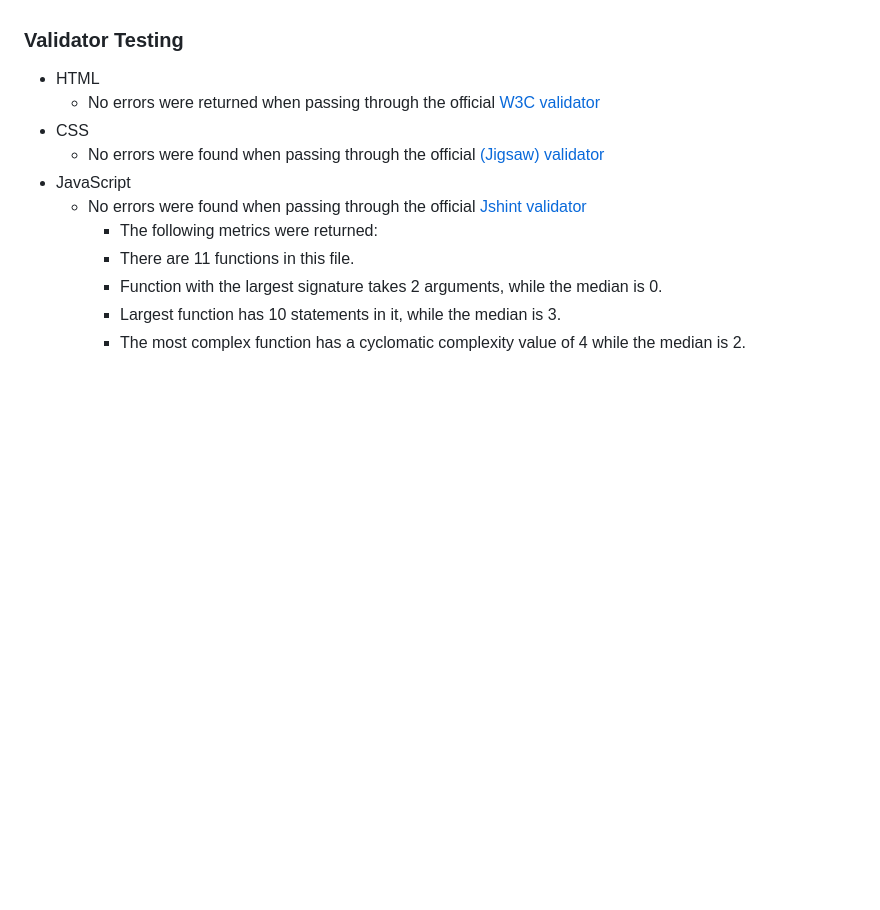
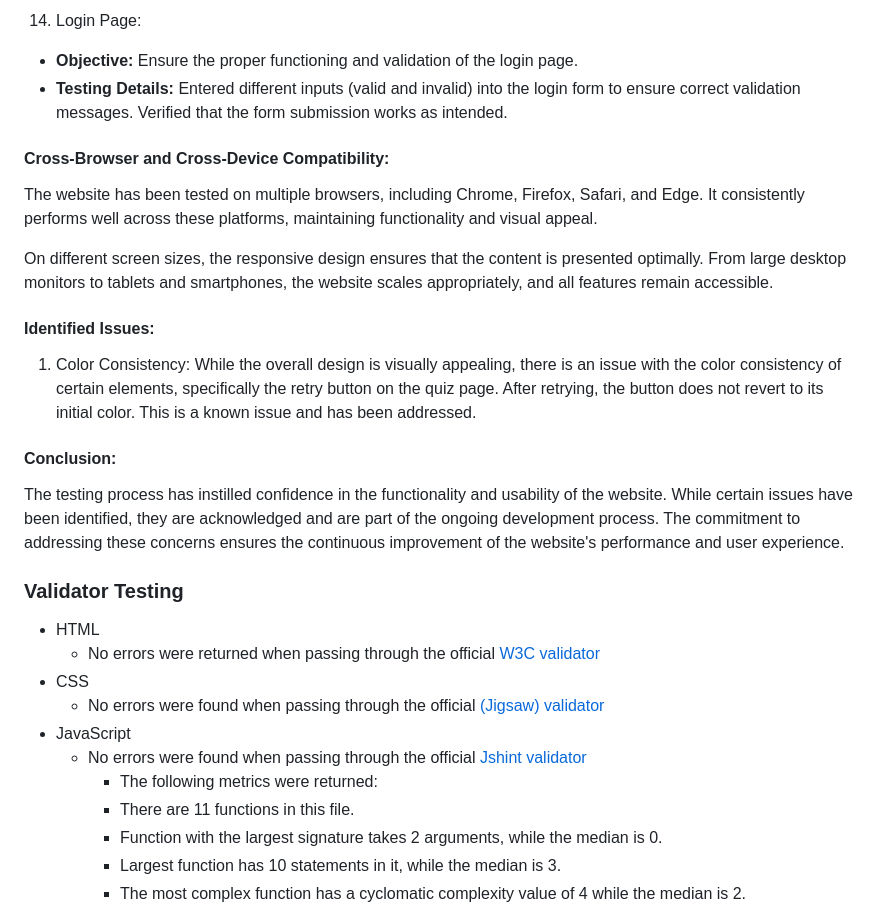
Before and after one commit to JamesMackman/mind-melt, a Markdown page: README.md, the part around the change printed below. Rendered like a GitHub page; blank space fills up the shorter version.

Commit message:
Add detail to testing section

```diff
--- a/README.md
+++ b/README.md
@@ -212,3 +261,21 @@ If this section grows too long, you may want to split it off into a separate fil
+14. Login Page:
+- **Objective:** Ensure the proper functioning and validation of the login page.
+- **Testing Details:** Entered different inputs (valid and invalid) into the login form to ensure correct validation messages. Verified that the form submission works as intended.
+
+#### Cross-Browser and Cross-Device Compatibility:
+
+The website has been tested on multiple browsers, including Chrome, Firefox, Safari, and Edge. It consistently performs well across these platforms, maintaining functionality and visual appeal.
+
+On different screen sizes, the responsive design ensures that the content is presented optimally. From large desktop monitors to tablets and smartphones, the website scales appropriately, and all features remain accessible.
+
+#### Identified Issues:
+
+1. Color Consistency: While the overall design is visually appealing, there is an issue with the color consistency of certain elements, specifically the retry button on the quiz page. After retrying, the button does not revert to its initial color. This is a known issue and has been addressed.
+
+#### Conclusion:
+
+The testing process has instilled confidence in the functionality and usability of the website. While certain issues have been identified, they are acknowledged and are part of the ongoing development process. The commitment to addressing these concerns ensures the continuous improvement of the website's performance and user experience.
+
 
 ### Validator Testing
 
```
Also changed, not shown: other parts of README.md (+53 -4 lines).
